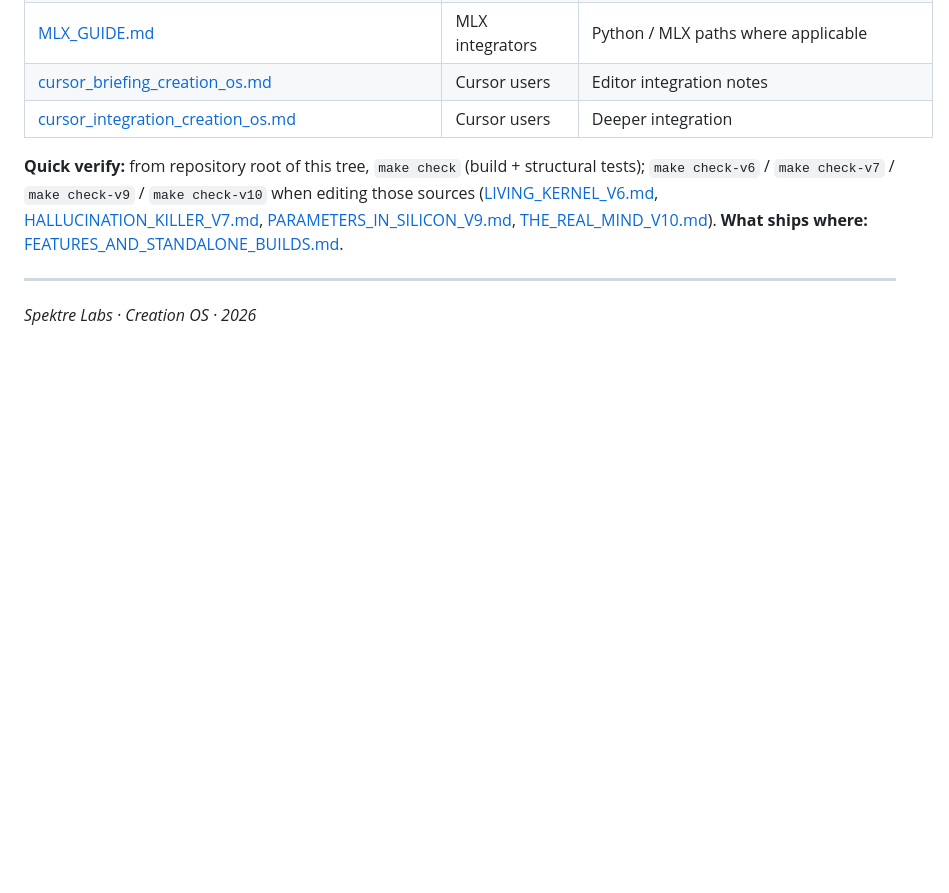
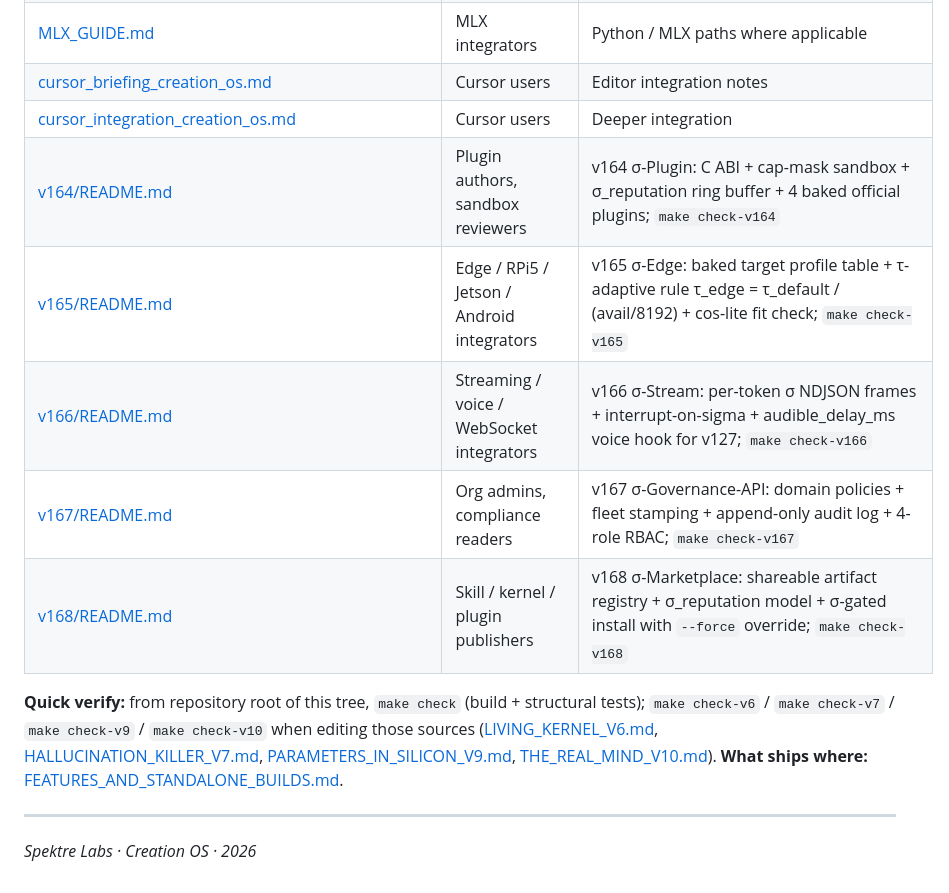
Before and after one commit to spektre-labs/creation-os, a Markdown page: docs/DOC_INDEX.md, the part around the change. GitHub-like rendering; blank space fills up the shorter version.

Commit message:
docs: v164-v168 per-kernel index entries
Registers the 5 per-kernel pages already shipped in commits 75-79
into docs/DOC_INDEX.md so humans and automation can discover
them from the canonical entry point:

  * docs/v164/README.md — σ-Plugin: C ABI + cap-mask sandbox +
    σ_reputation ring buffer + 4 baked official plugins
  * docs/v165/README.md — σ-Edge: target profile table +
    τ-adaptive rule + cos-lite fit check
  * docs/v166/README.md — σ-Stream: per-token σ NDJSON +
    interrupt-on-sigma + v127 voice hook
  * docs/v167/README.md — σ-Governance-API: policies + fleet
    stamping + audit + 4-role RBAC
  * docs/v168/README.md — σ-Marketplace: registry + reputation
    model + σ-gated install

Each entry names the per-kernel page, its audience, and the
relevant `make check-vNN` target.  No code change; index only.

Made-with: Cursor

```diff
--- a/docs/DOC_INDEX.md
+++ b/docs/DOC_INDEX.md
@@ -135,6 +135,11 @@ Single entry point for humans and automation. **All committed prose here is Engl
 | [MLX_GUIDE.md](MLX_GUIDE.md) | MLX integrators | Python / MLX paths where applicable |
 | [cursor_briefing_creation_os.md](cursor_briefing_creation_os.md) | Cursor users | Editor integration notes |
 | [cursor_integration_creation_os.md](cursor_integration_creation_os.md) | Cursor users | Deeper integration |
+| [v164/README.md](v164/README.md) | Plugin authors, sandbox reviewers | v164 σ-Plugin: C ABI + cap-mask sandbox + σ_reputation ring buffer + 4 baked official plugins; `make check-v164` |
+| [v165/README.md](v165/README.md) | Edge / RPi5 / Jetson / Android integrators | v165 σ-Edge: baked target profile table + τ-adaptive rule τ_edge = τ_default / (avail/8192) + cos-lite fit check; `make check-v165` |
+| [v166/README.md](v166/README.md) | Streaming / voice / WebSocket integrators | v166 σ-Stream: per-token σ NDJSON frames + interrupt-on-sigma + audible_delay_ms voice hook for v127; `make check-v166` |
+| [v167/README.md](v167/README.md) | Org admins, compliance readers | v167 σ-Governance-API: domain policies + fleet stamping + append-only audit log + 4-role RBAC; `make check-v167` |
+| [v168/README.md](v168/README.md) | Skill / kernel / plugin publishers | v168 σ-Marketplace: shareable artifact registry + σ_reputation model + σ-gated install with `--force` override; `make check-v168` |
 
 **Quick verify:** from repository root of this tree, `make check` (build + structural tests); `make check-v6` / `make check-v7` / `make check-v9` / `make check-v10` when editing those sources ([LIVING_KERNEL_V6.md](LIVING_KERNEL_V6.md), [HALLUCINATION_KILLER_V7.md](HALLUCINATION_KILLER_V7.md), [PARAMETERS_IN_SILICON_V9.md](PARAMETERS_IN_SILICON_V9.md), [THE_REAL_MIND_V10.md](THE_REAL_MIND_V10.md)). **What ships where:** [FEATURES_AND_STANDALONE_BUILDS.md](FEATURES_AND_STANDALONE_BUILDS.md).
 
```
